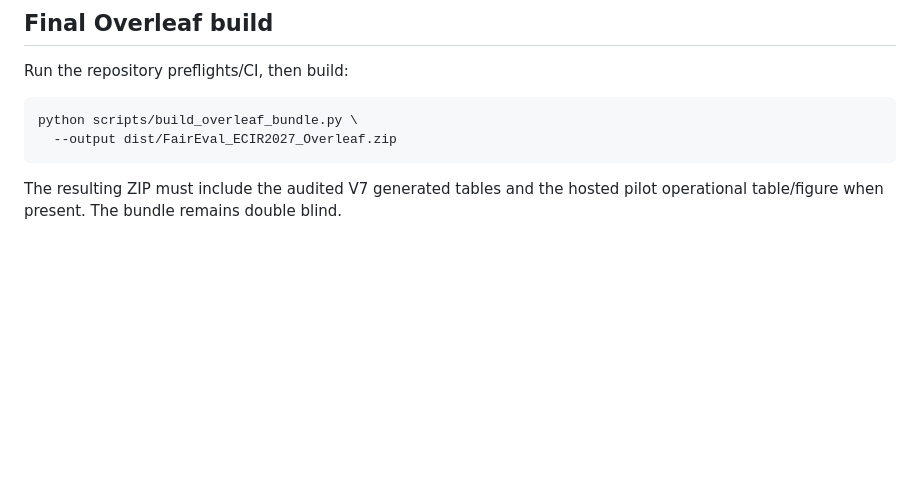
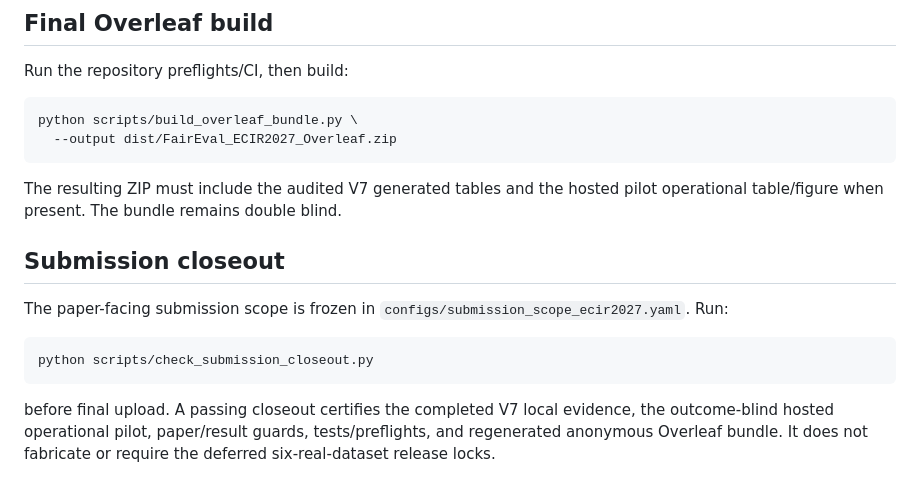
Before and after one commit to Rocky5502/-FairEval, a Markdown page: paper/OVERLEAF_SYNC.md, the part around the change. Drawn GitHub-style; blank space fills up the shorter version.

Commit message:
Add submission closeout contract to Overleaf notes

````diff
--- a/paper/OVERLEAF_SYNC.md
+++ b/paper/OVERLEAF_SYNC.md
@@ -83,3 +83,18 @@ python scripts/build_overleaf_bundle.py \
 
 The resulting ZIP must include the audited V7 generated tables and the hosted pilot
 operational table/figure when present. The bundle remains double blind.
+
+
+## Submission closeout
+
+The paper-facing submission scope is frozen in
+`configs/submission_scope_ecir2027.yaml`. Run:
+
+```bash
+python scripts/check_submission_closeout.py
+```
+
+before final upload. A passing closeout certifies the completed V7 local evidence,
+the outcome-blind hosted operational pilot, paper/result guards, tests/preflights,
+and regenerated anonymous Overleaf bundle. It does not fabricate or require the
+deferred six-real-dataset release locks.
````
